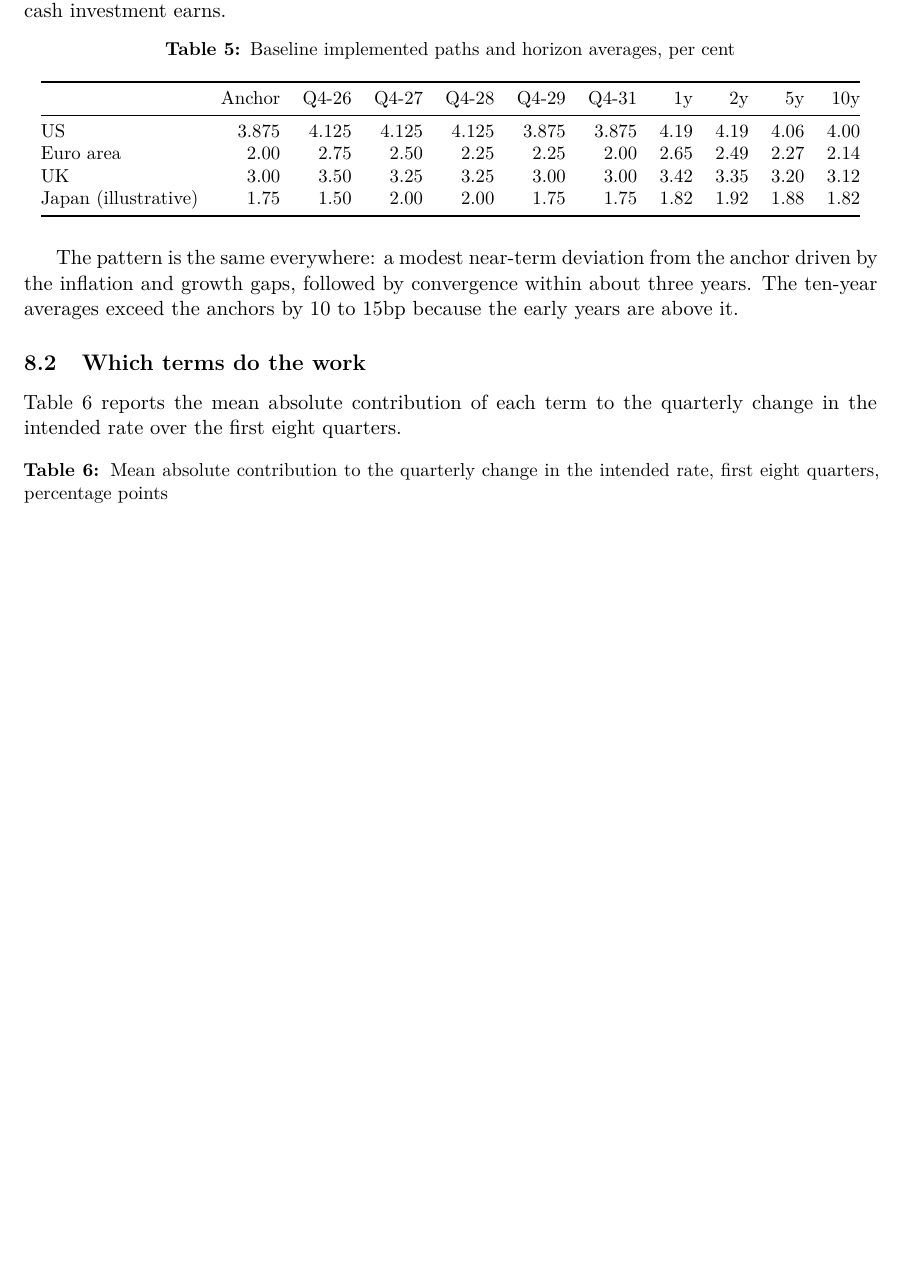
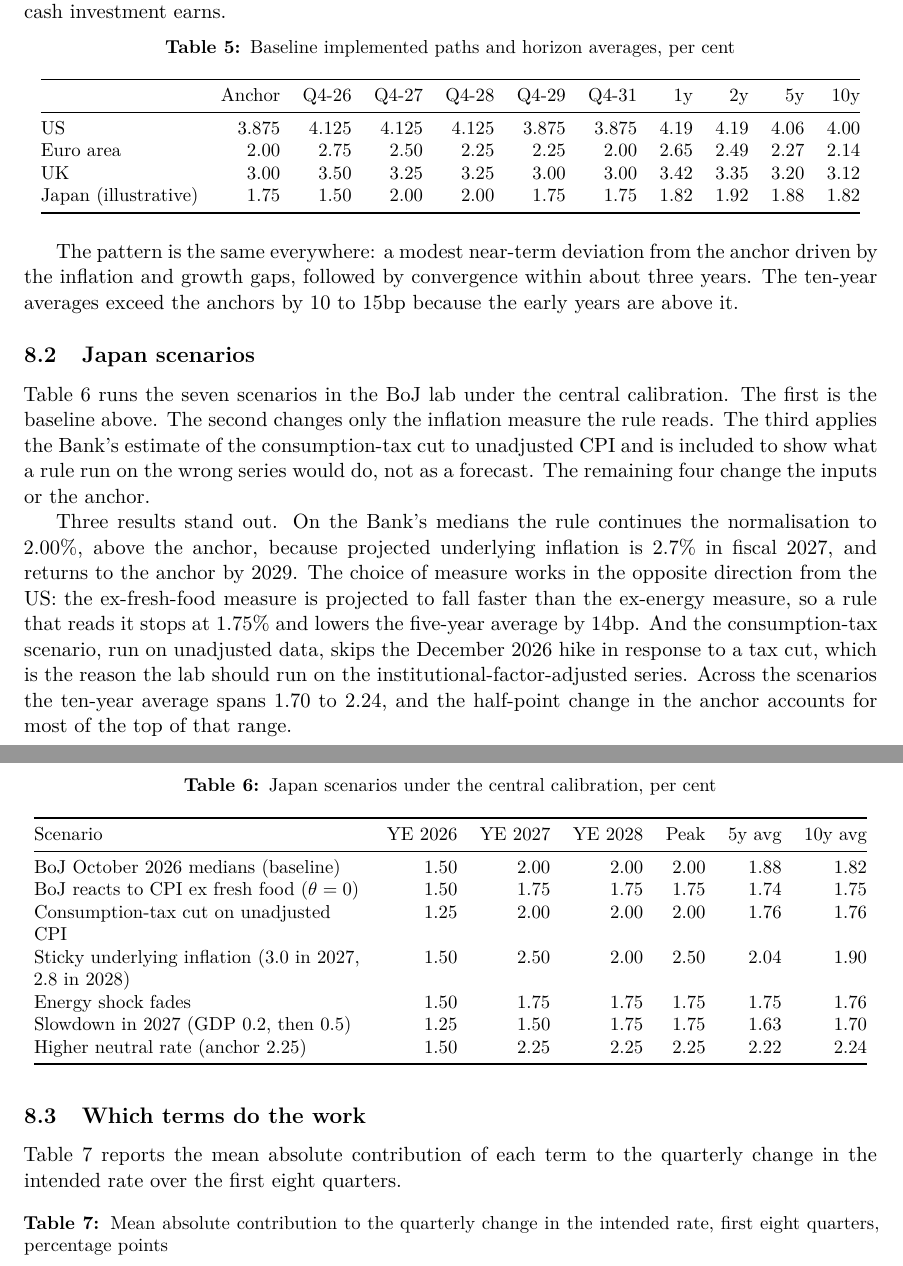
Before and after one commit to adrianchiu1/bernanke03, a LaTeX paper (docs/policy_path_framework.tex): part of page 15 of 23 before the commit and two parts of pages 15 and 16 of 23 after it, the two joined at a grey line, cut so that both start at the same text, the shorter picture padded with empty space. Compiled offline with pdfLaTeX.

Commit message:
Add Japan scenario table to the framework note
Co-Authored-By: Claude Fable 5.1 <noreply@anthropic.com>
Claude-Session: https://claude.ai/code/session_01WhMKDu59ZweMG2u17bkBpa

```diff
--- a/docs/policy_path_framework.tex
+++ b/docs/policy_path_framework.tex
@@ -436,6 +436,31 @@ Japan (illustrative) & 1.75 & 1.50 & 2.00 & 2.00 & 1.75 & 1.75 & 1.82 & 1.92 & 1
 
 The pattern is the same everywhere: a modest near-term deviation from the anchor driven by the inflation and growth gaps, followed by convergence within about three years. The ten-year averages exceed the anchors by 10 to 15bp because the early years are above it.
 
+\subsection{Japan scenarios}
+
+Table~\ref{tab:jpscen} runs the seven scenarios in the BoJ lab under the central calibration. The first is the baseline above. The second changes only the inflation measure the rule reads. The third applies the Bank's estimate of the consumption-tax cut to unadjusted CPI and is included to show what a rule run on the wrong series would do, not as a forecast. The remaining four change the inputs or the anchor.
+
+\begin{table}[htbp]
+\centering\small
+\caption{Japan scenarios under the central calibration, per cent}
+\label{tab:jpscen}
+\begin{tabular}{@{}L{62mm}rrrrrr@{}}
+\toprule
+Scenario & YE 2026 & YE 2027 & YE 2028 & Peak & 5y avg & 10y avg \\
+\midrule
+BoJ October 2026 medians (baseline) & 1.50 & 2.00 & 2.00 & 2.00 & 1.88 & 1.82 \\
+BoJ reacts to CPI ex fresh food ($\theta=0$) & 1.50 & 1.75 & 1.75 & 1.75 & 1.74 & 1.75 \\
+Consumption-tax cut on unadjusted CPI & 1.25 & 2.00 & 2.00 & 2.00 & 1.76 & 1.76 \\
+Sticky underlying inflation (3.0 in 2027, 2.8 in 2028) & 1.50 & 2.50 & 2.00 & 2.50 & 2.04 & 1.90 \\
+Energy shock fades & 1.50 & 1.75 & 1.75 & 1.75 & 1.75 & 1.76 \\
+Slowdown in 2027 (GDP 0.2, then 0.5) & 1.25 & 1.50 & 1.75 & 1.75 & 1.63 & 1.70 \\
+Higher neutral rate (anchor 2.25) & 1.50 & 2.25 & 2.25 & 2.25 & 2.22 & 2.24 \\
+\bottomrule
+\end{tabular}
+\end{table}
+
+Three results stand out. On the Bank's medians the rule continues the normalisation to 2.00\%, above the anchor, because projected underlying inflation is 2.7\% in fiscal 2027, and returns to the anchor by 2029. The choice of measure works in the opposite direction from the US: the ex-fresh-food measure is projected to fall faster than the ex-energy measure, so a rule that reads it stops at 1.75\% and lowers the five-year average by 14bp. And the consumption-tax scenario, run on unadjusted data, skips the December 2026 hike in response to a tax cut, which is the reason the lab should run on the institutional-factor-adjusted series. Across the scenarios the ten-year average spans 1.70 to 2.24, and the half-point change in the anchor accounts for most of the top of that range.
+
 \subsection{Which terms do the work}
 
 Table~\ref{tab:contrib} reports the mean absolute contribution of each term to the quarterly change in the intended rate over the first eight quarters.
```
Also changed, not shown: docs/policy_path_framework.pdf.
